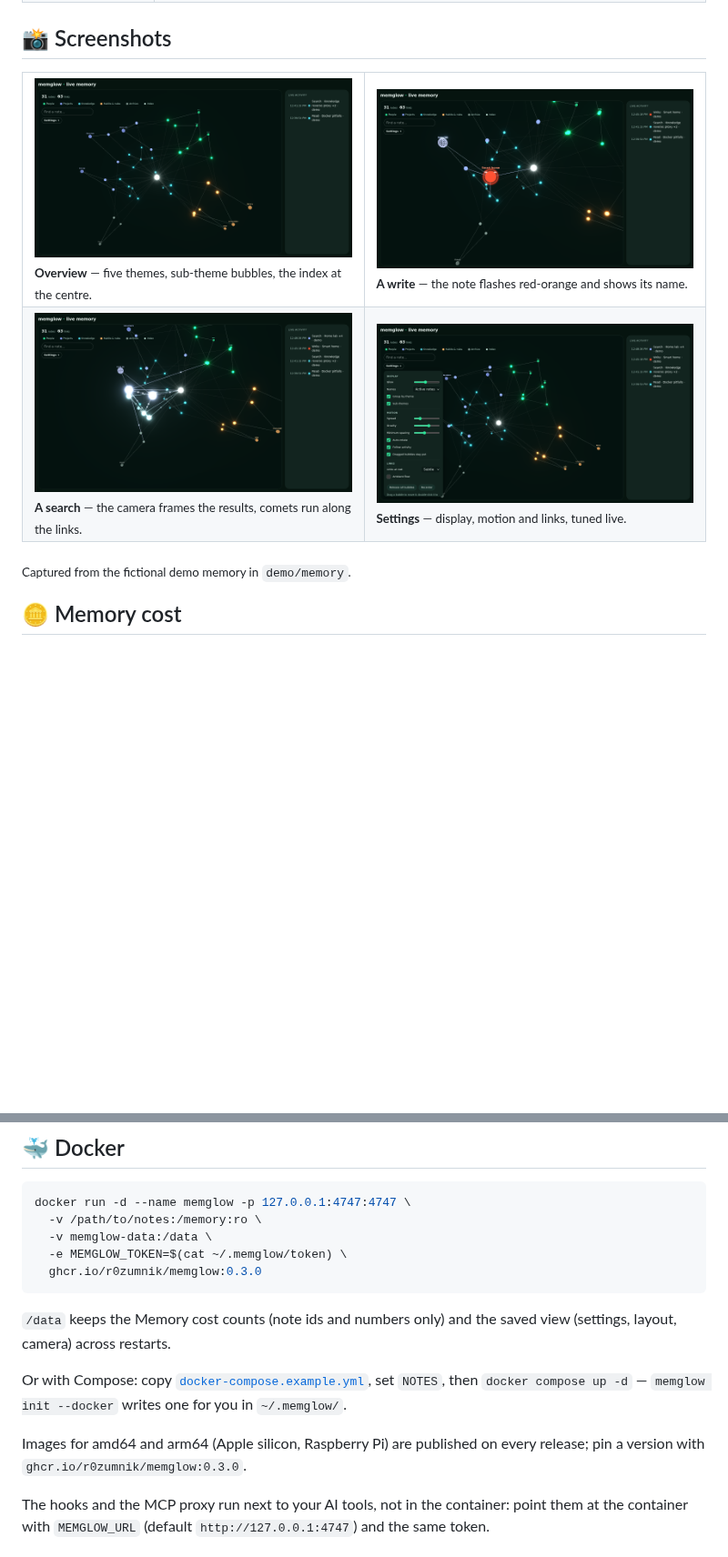
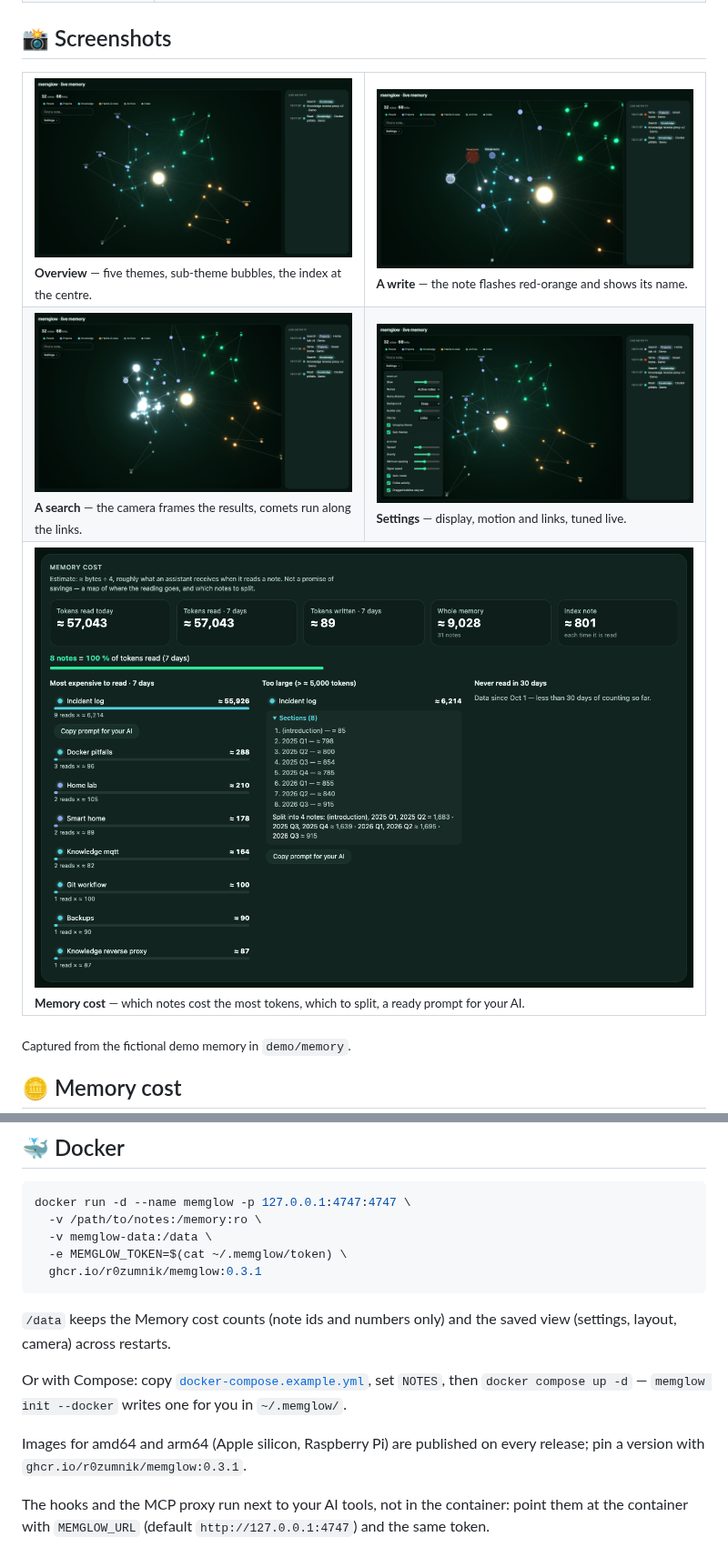
Before and after one commit to R0zumnik/memglow, a Markdown page: README.md, 2 parts joined by grey strips. Shown at 91% size. GitHub-like rendering; pictures changed too: docs/assets/screenshot-cost.png (added), docs/assets/screenshot-overview.png, docs/assets/screenshot-search.png; blank space fills up the shorter version.

````diff
--- a/README.md
+++ b/README.md
@@ -60,6 +60,9 @@
     <td width="50%"><img src="docs/assets/screenshot-search.png" alt="A search: several notes light up, comets run along their links"><br><sub><b>A search</b> — the camera frames the results, comets run along the links.</sub></td>
     <td width="50%"><img src="docs/assets/screenshot-settings.png" alt="The settings panel open next to the 3D brain"><br><sub><b>Settings</b> — display, motion and links, tuned live.</sub></td>
   </tr>
+  <tr>
+    <td colspan="2"><img src="docs/assets/screenshot-cost.png" alt="The Memory cost panel: tokens read, the most expensive notes, a large note with its sections and a split suggestion"><br><sub><b>Memory cost</b> — which notes cost the most tokens, which to split, a ready prompt for your AI.</sub></td>
+  </tr>
 </table>
 
 <sub>Captured from the fictional demo memory in <code>demo/memory</code>.</sub>
@@ -336,7 +337,7 @@ docker run -d --name memglow -p 127.0.0.1:4747:4747 \
   -v /path/to/notes:/memory:ro \
   -v memglow-data:/data \
   -e MEMGLOW_TOKEN=$(cat ~/.memglow/token) \
-  ghcr.io/r0zumnik/memglow:0.3.0
+  ghcr.io/r0zumnik/memglow:0.3.1
 ```
 
 `/data` keeps the Memory cost counts (note ids and numbers only) and the saved view (settings,
@@ -345,7 +346,7 @@ layout, camera) across restarts.
 Or with Compose: copy [`docker-compose.example.yml`](docker-compose.example.yml), set `NOTES`,
 then `docker compose up -d` — `memglow init --docker` writes one for you in `~/.memglow/`.
 
-Images for amd64 and arm64 (Apple silicon, Raspberry Pi) are published on every release; pin a version with `ghcr.io/r0zumnik/memglow:0.3.0`.
+Images for amd64 and arm64 (Apple silicon, Raspberry Pi) are published on every release; pin a version with `ghcr.io/r0zumnik/memglow:0.3.1`.
 
 The hooks and the MCP proxy run next to your AI tools, not in the container: point them at the
 container with `MEMGLOW_URL` (default `http://127.0.0.1:4747`) and the same token.
````
Also changed, not shown: other parts of README.md (+2 -4 lines), CHANGELOG.md (+14 -0 lines), 4 other files.
